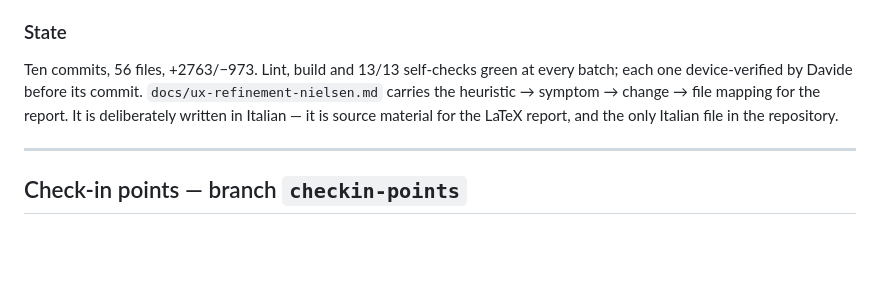
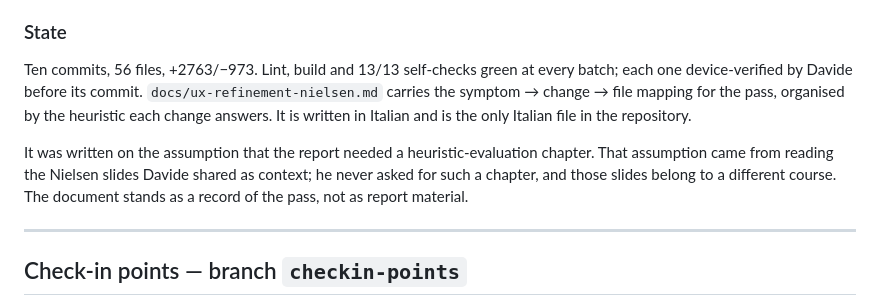
Before and after one commit to scrapanzano/TrainHub, a Markdown page: .superpowers/sdd/progress.md, the part around the change. Rendered like a GitHub page; blank space fills up the shorter version.

```diff
--- a/.superpowers/sdd/progress.md
+++ b/.superpowers/sdd/progress.md
@@ -2697,9 +2697,15 @@ it, `/m/trainer/appointments`, got its arrow.
 ### State
 Ten commits, 56 files, +2763/−973. Lint, build and 13/13 self-checks green at
 every batch; each one device-verified by Davide before its commit.
-`docs/ux-refinement-nielsen.md` carries the heuristic → symptom → change → file
-mapping for the report. It is deliberately written in Italian — it is source
-material for the LaTeX report, and the only Italian file in the repository.
+`docs/ux-refinement-nielsen.md` carries the symptom → change → file mapping for
+the pass, organised by the heuristic each change answers. It is written in
+Italian and is the only Italian file in the repository.
+
+It was written on the assumption that the report needed a heuristic-evaluation
+chapter. That assumption came from reading the Nielsen slides Davide shared as
+context; he never asked for such a chapter, and those slides belong to a
+different course. The document stands as a record of the pass, not as report
+material.
 
 
 ---
```
Also changed, not shown: docs/ux-refinement-nielsen.md (+11 -11 lines).
